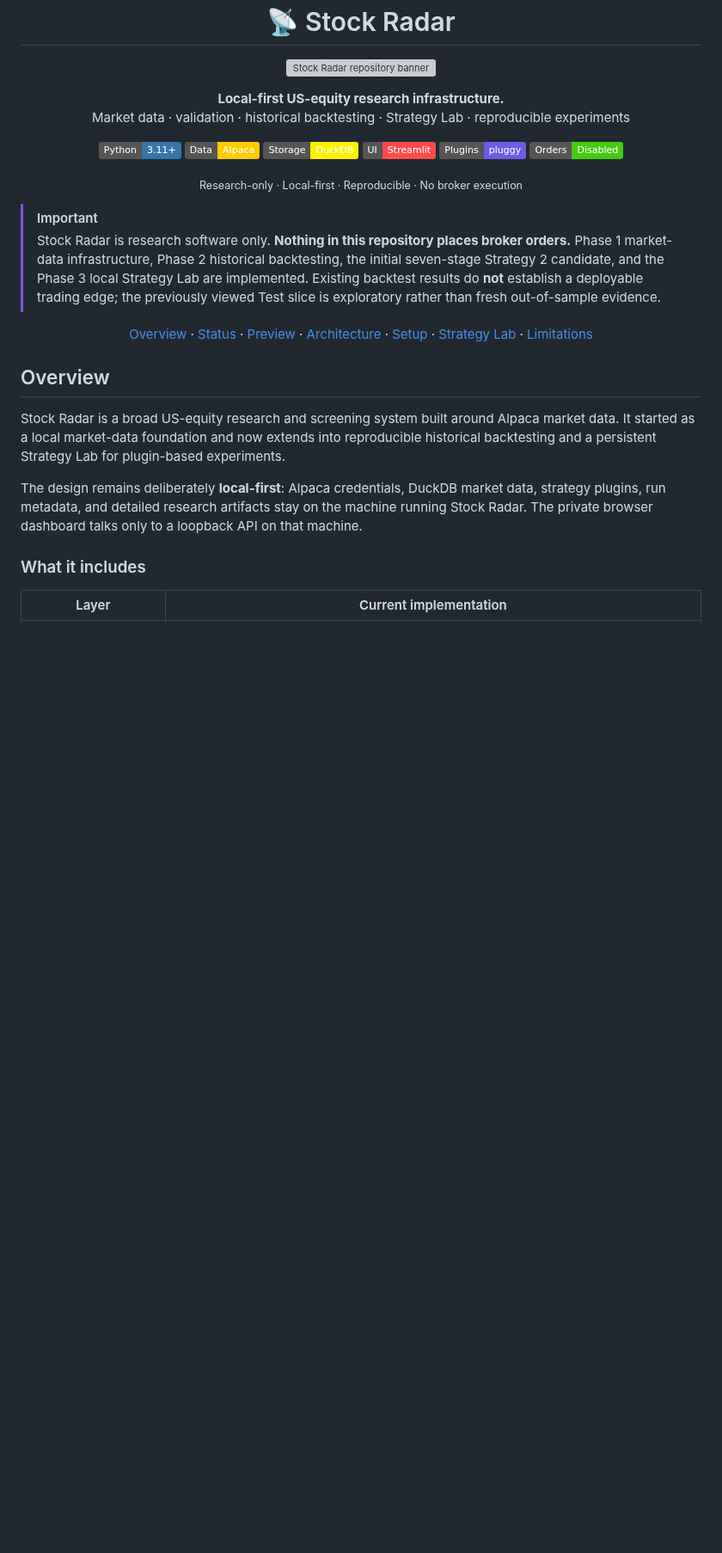
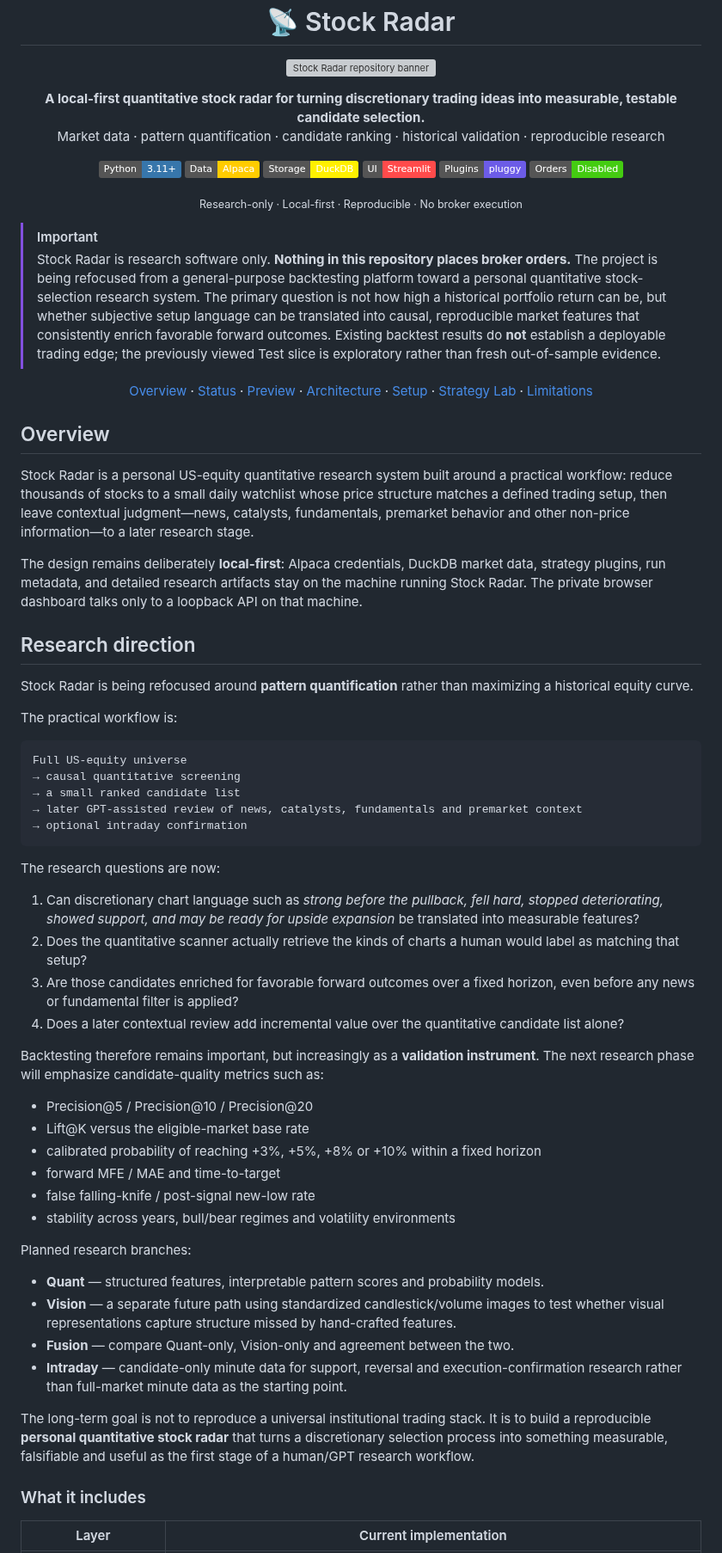
Before and after one commit to zhoushuming073-cell/stock-radar, a Markdown page: README.md, the part around one of its changes. Shown at 86% size. Drawn GitHub-style; badges without logos; blank space fills up the shorter version; grey boxes are pictures that could not be loaded.

Commit message:
docs: reframe Stock Radar research direction

````diff
--- a/README.md
+++ b/README.md
@@ -9,8 +9,8 @@
 </p>
 
 <p align="center">
-  <strong>Local-first US-equity research infrastructure.</strong><br>
-  Market data · validation · historical backtesting · Strategy Lab · reproducible experiments
+  <strong>A local-first quantitative stock radar for turning discretionary trading ideas into measurable, testable candidate selection.</strong><br>
+  Market data · pattern quantification · candidate ranking · historical validation · reproducible research
 </p>
 
 <p align="center">
@@ -27,7 +27,7 @@
 </p>
 
 > [!IMPORTANT]
-> Stock Radar is research software only. **Nothing in this repository places broker orders.** Phase 1 market-data infrastructure, Phase 2 historical backtesting, the initial seven-stage Strategy 2 candidate, and the Phase 3 local Strategy Lab are implemented. Existing backtest results do **not** establish a deployable trading edge; the previously viewed Test slice is exploratory rather than fresh out-of-sample evidence.
+> Stock Radar is research software only. **Nothing in this repository places broker orders.** The project is being refocused from a general-purpose backtesting platform toward a personal quantitative stock-selection research system. The primary question is not how high a historical portfolio return can be, but whether subjective setup language can be translated into causal, reproducible market features that consistently enrich favorable forward outcomes. Existing backtest results do **not** establish a deployable trading edge; the previously viewed Test slice is exploratory rather than fresh out-of-sample evidence.
 
 <p align="center">
   <a href="#overview">Overview</a> ·
@@ -41,10 +41,48 @@
 
 ## Overview
 
-Stock Radar is a broad US-equity research and screening system built around Alpaca market data. It started as a local market-data foundation and now extends into reproducible historical backtesting and a persistent Strategy Lab for plugin-based experiments.
+Stock Radar is a personal US-equity quantitative research system built around a practical workflow: reduce thousands of stocks to a small daily watchlist whose price structure matches a defined trading setup, then leave contextual judgment—news, catalysts, fundamentals, premarket behavior and other non-price information—to a later research stage.
 
 The design remains deliberately **local-first**: Alpaca credentials, DuckDB market data, strategy plugins, run metadata, and detailed research artifacts stay on the machine running Stock Radar. The private browser dashboard talks only to a loopback API on that machine.
 
+## Research direction
+
+Stock Radar is being refocused around **pattern quantification** rather than maximizing a historical equity curve.
+
+The practical workflow is:
+
+```text
+Full US-equity universe
+→ causal quantitative screening
+→ a small ranked candidate list
+→ later GPT-assisted review of news, catalysts, fundamentals and premarket context
+→ optional intraday confirmation
+```
+
+The research questions are now:
+
+1. Can discretionary chart language such as *strong before the pullback, fell hard, stopped deteriorating, showed support, and may be ready for upside expansion* be translated into measurable features?
+2. Does the quantitative scanner actually retrieve the kinds of charts a human would label as matching that setup?
+3. Are those candidates enriched for favorable forward outcomes over a fixed horizon, even before any news or fundamental filter is applied?
+4. Does a later contextual review add incremental value over the quantitative candidate list alone?
+
+Backtesting therefore remains important, but increasingly as a **validation instrument**. The next research phase will emphasize candidate-quality metrics such as:
+
+- Precision@5 / Precision@10 / Precision@20
+- Lift@K versus the eligible-market base rate
+- calibrated probability of reaching +3%, +5%, +8% or +10% within a fixed horizon
+- forward MFE / MAE and time-to-target
+- false falling-knife / post-signal new-low rate
+- stability across years, bull/bear regimes and volatility environments
+
+Planned research branches:
+
+- **Quant** — structured features, interpretable pattern scores and probability models.
+- **Vision** — a separate future path using standardized candlestick/volume images to test whether visual representations capture structure missed by hand-crafted features.
+- **Fusion** — compare Quant-only, Vision-only and agreement between the two.
+- **Intraday** — candidate-only minute data for support, reversal and execution-confirmation research rather than full-market minute data as the starting point.
+
+The long-term goal is not to reproduce a universal institutional trading stack. It is to build a reproducible **personal quantitative stock radar** that turns a discretionary selection process into something measurable, falsifiable and useful as the first stage of a human/GPT research workflow.
 ### What it includes
 
 | Layer | Current implementation |
````
Also changed, not shown: other parts of README.md (+7 -0 lines).
